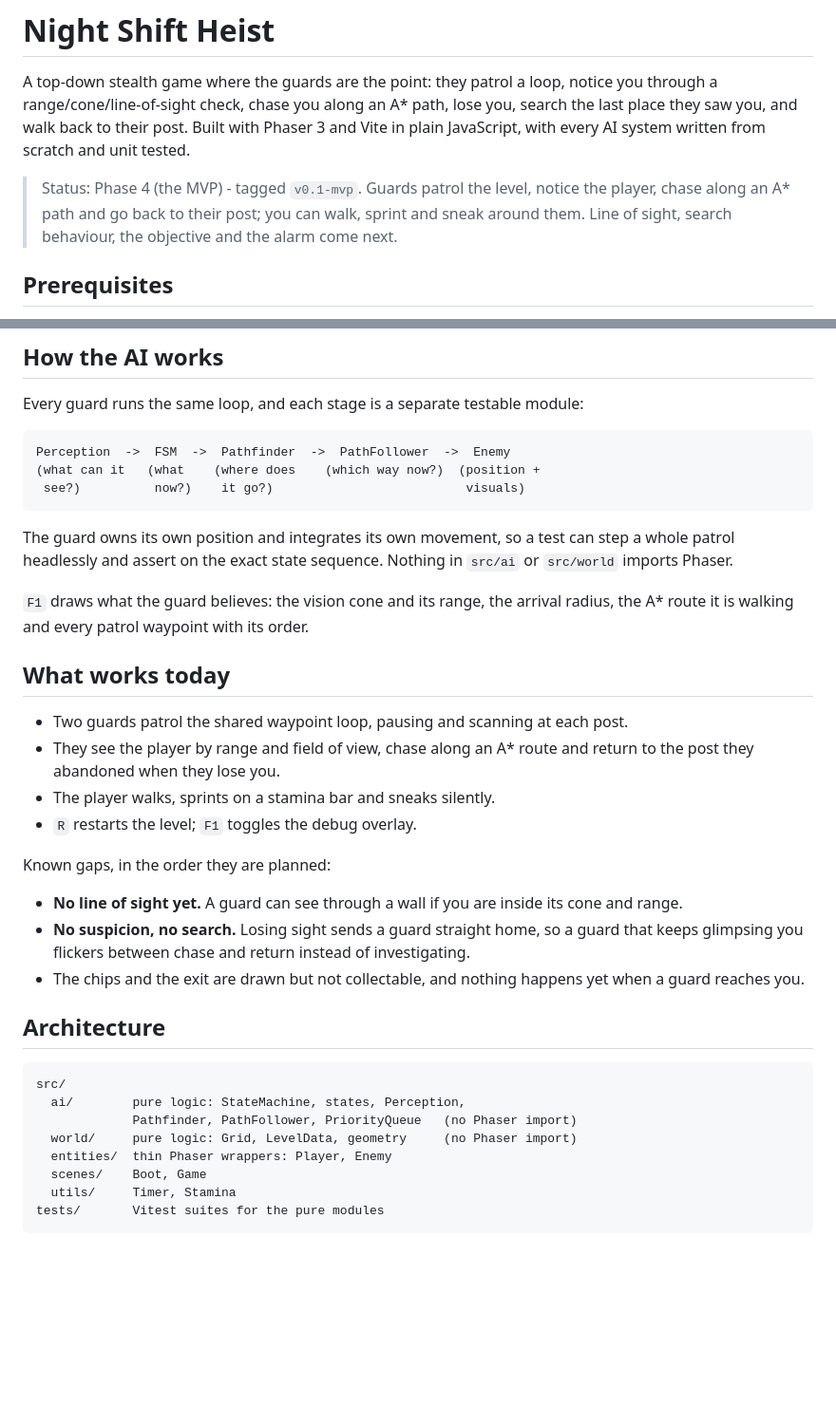
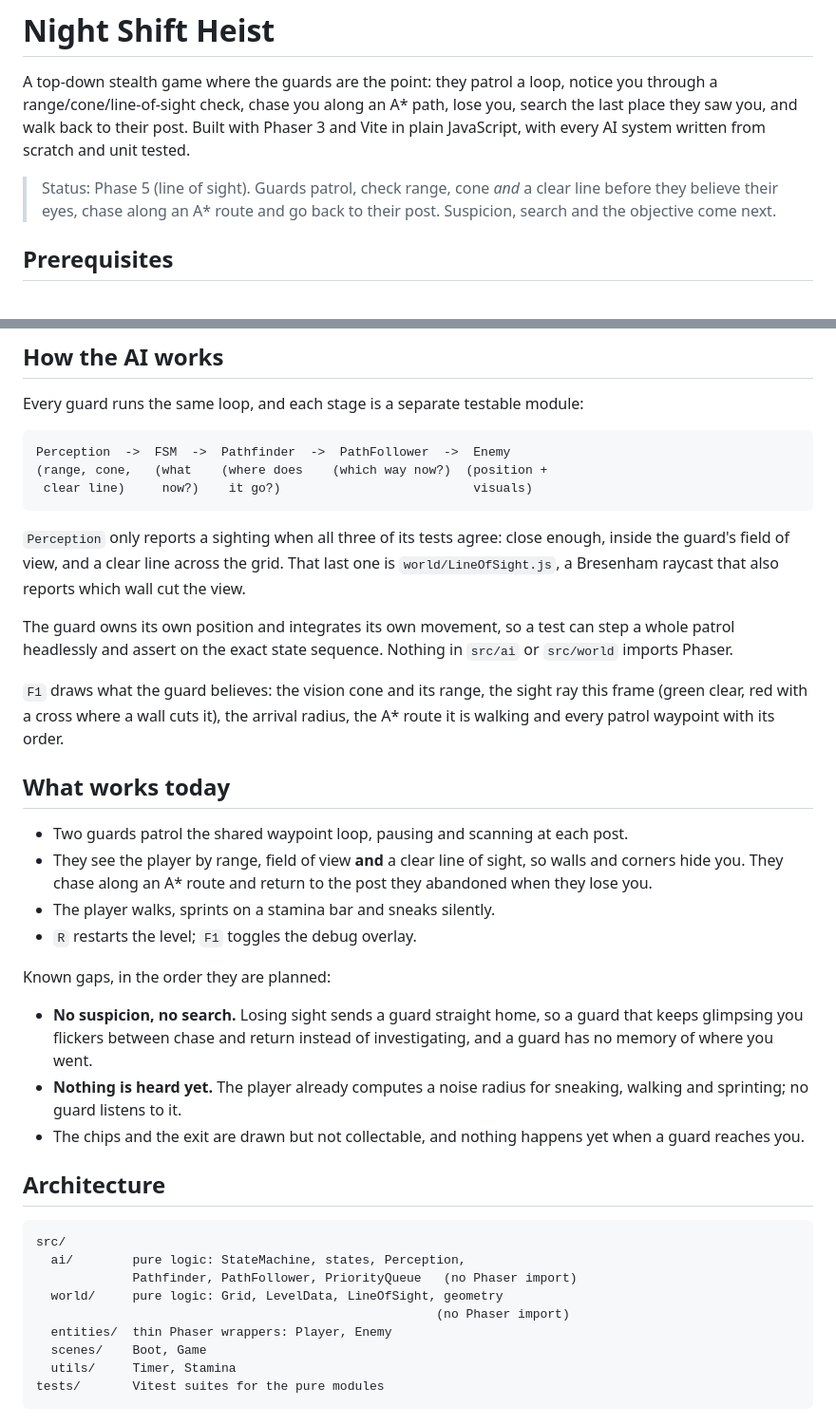
Before and after one commit to visshalb2007/blindspot-phaser, a Markdown page: README.md, 2 parts joined by grey strips. Shown at 95% size. Drawn GitHub-style; blank space fills up the shorter version.

Commit message:
docs: note the line-of-sight phase in the readme

````diff
--- a/README.md
+++ b/README.md
@@ -6,10 +6,9 @@ path, lose you, search the last place they saw you, and walk back to their
 post. Built with Phaser 3 and Vite in plain JavaScript, with every AI system
 written from scratch and unit tested.
 
-> Status: Phase 4 (the MVP) - tagged `v0.1-mvp`. Guards patrol the level,
-> notice the player, chase along an A\* path and go back to their post; you can
-> walk, sprint and sneak around them. Line of sight, search behaviour, the
-> objective and the alarm come next.
+> Status: Phase 5 (line of sight). Guards patrol, check range, cone *and* a clear
+> line before they believe their eyes, chase along an A\* route and go back to
+> their post. Suspicion, search and the objective come next.
 
 ## Prerequisites
 
@@ -55,32 +54,39 @@ Every guard runs the same loop, and each stage is a separate testable module:
 
 ```
 Perception  ->  FSM  ->  Pathfinder  ->  PathFollower  ->  Enemy
-(what can it   (what    (where does    (which way now?)  (position +
- see?)          now?)    it go?)                          visuals)
+(range, cone,   (what    (where does    (which way now?)  (position +
+ clear line)     now?)    it go?)                          visuals)
 ```
+
+`Perception` only reports a sighting when all three of its tests agree: close
+enough, inside the guard's field of view, and a clear line across the grid. That
+last one is `world/LineOfSight.js`, a Bresenham raycast that also reports which
+wall cut the view.
 
 The guard owns its own position and integrates its own movement, so a test can
 step a whole patrol headlessly and assert on the exact state sequence. Nothing
 in `src/ai` or `src/world` imports Phaser.
 
-`F1` draws what the guard believes: the vision cone and its range, the arrival
+`F1` draws what the guard believes: the vision cone and its range, the sight ray
+this frame (green clear, red with a cross where a wall cuts it), the arrival
 radius, the A\* route it is walking and every patrol waypoint with its order.
 
 ## What works today
 
 - Two guards patrol the shared waypoint loop, pausing and scanning at each post.
-- They see the player by range and field of view, chase along an A\* route and
-  return to the post they abandoned when they lose you.
+- They see the player by range, field of view **and** a clear line of sight, so
+  walls and corners hide you. They chase along an A\* route and return to the
+  post they abandoned when they lose you.
 - The player walks, sprints on a stamina bar and sneaks silently.
 - `R` restarts the level; `F1` toggles the debug overlay.
 
 Known gaps, in the order they are planned:
 
-- **No line of sight yet.** A guard can see through a wall if you are inside its
-  cone and range.
 - **No suspicion, no search.** Losing sight sends a guard straight home, so a
   guard that keeps glimpsing you flickers between chase and return instead of
-  investigating.
+  investigating, and a guard has no memory of where you went.
+- **Nothing is heard yet.** The player already computes a noise radius for
+  sneaking, walking and sprinting; no guard listens to it.
 - The chips and the exit are drawn but not collectable, and nothing happens yet
   when a guard reaches you.
 
@@ -90,7 +96,8 @@ Known gaps, in the order they are planned:
 src/
   ai/        pure logic: StateMachine, states, Perception,
              Pathfinder, PathFollower, PriorityQueue   (no Phaser import)
-  world/     pure logic: Grid, LevelData, geometry     (no Phaser import)
+  world/     pure logic: Grid, LevelData, LineOfSight, geometry
+                                                      (no Phaser import)
   entities/  thin Phaser wrappers: Player, Enemy
   scenes/    Boot, Game
   utils/     Timer, Stamina
````
